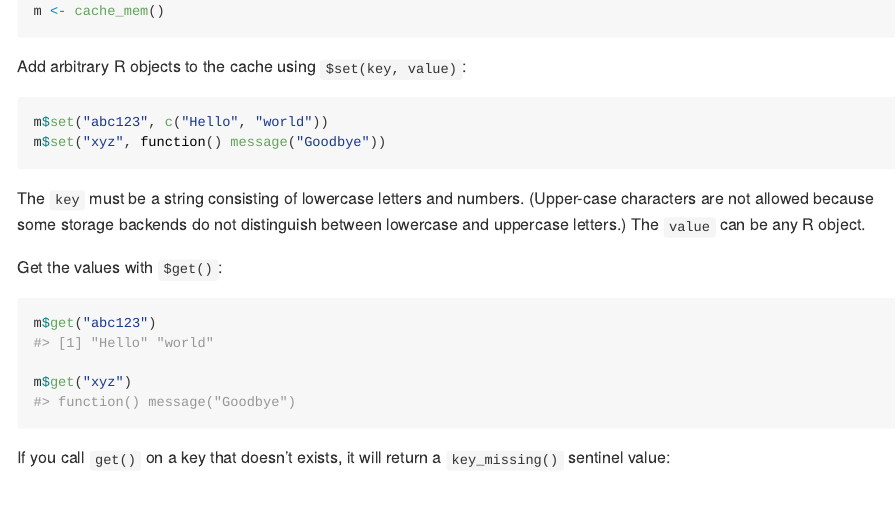
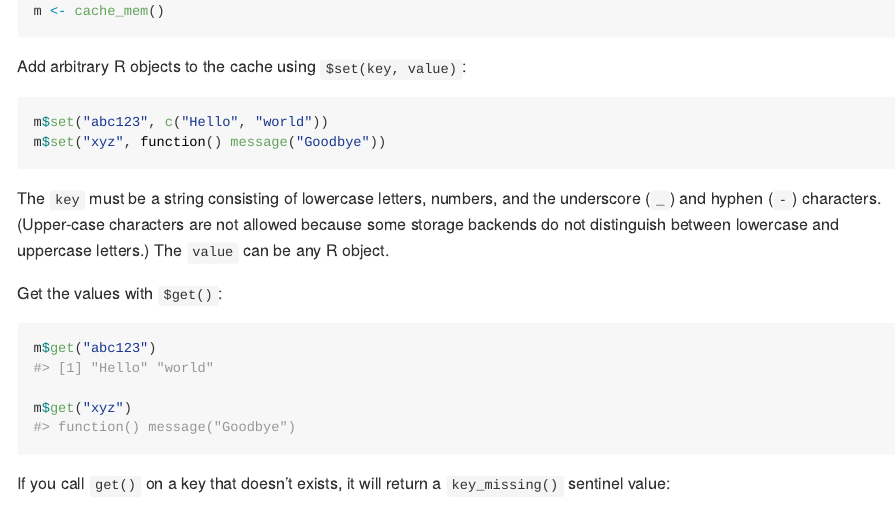
Before and after one commit to r-lib/cachem, an R Markdown document (README.Rmd): the page in a window 1100 px wide, from 1080 px down. The pictures show the output file README.md that the author committed with the source, drawn offline in the style of GitHub; badge pictures from the web are left out.

Commit message:
Update README

````diff
--- a/README.Rmd
+++ b/README.Rmd
@@ -62,7 +62,7 @@ m$set("abc123", c("Hello", "world"))
 m$set("xyz", function() message("Goodbye"))
 ```
 
-The `key` must be a string consisting of lowercase letters and numbers. (Upper-case characters are not allowed because some storage backends do not distinguish between lowercase and uppercase letters.) The `value` can be any R object.
+The `key` must be a string consisting of lowercase letters, numbers, and the underscore (`_`) and hyphen (`-`) characters. (Upper-case characters are not allowed because some storage backends do not distinguish between lowercase and uppercase letters.) The `value` can be any R object.
 
 Get the values with `$get()`:
 ```{r}
````
Also changed, not shown: README.md.
